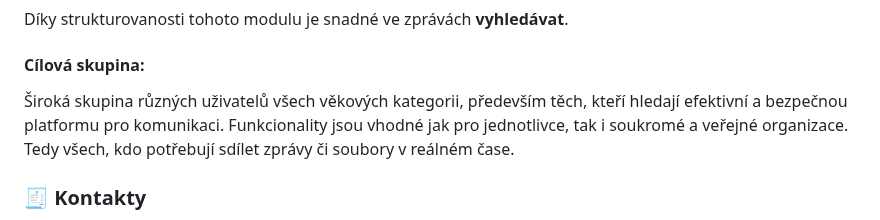
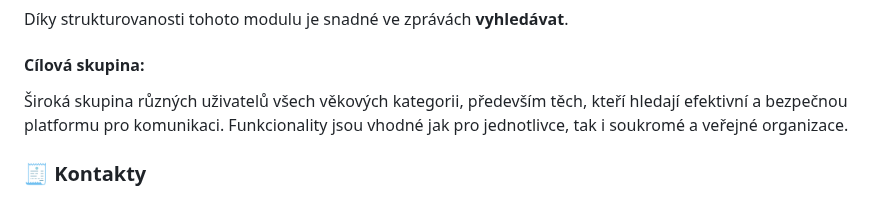
Before and after one commit to libersoft-org/yellow-documentation, a Markdown page: YELLOW-CZ.md, the part around the change. Rendered like a GitHub page.

Commit message:
Yellow - CZ - instant messages

```diff
--- a/YELLOW-CZ.md
+++ b/YELLOW-CZ.md
@@ -42,7 +42,7 @@ Díky strukturovanosti tohoto modulu je snadné ve zprávách **vyhledávat**.
 
 #### Cílová skupina:
 
-Široká skupina různých uživatelů všech věkových kategorii, především těch, kteří hledají efektivní a bezpečnou platformu pro komunikaci. Funkcionality jsou vhodné jak pro jednotlivce, tak i soukromé a veřejné organizace. Tedy všech, kdo potřebují sdílet zprávy či soubory v reálném čase.
+Široká skupina různých uživatelů všech věkových kategorii, především těch, kteří hledají efektivní a bezpečnou platformu pro komunikaci. Funkcionality jsou vhodné jak pro jednotlivce, tak i soukromé a veřejné organizace.
 
 ### 🧾 Kontakty
 
```
